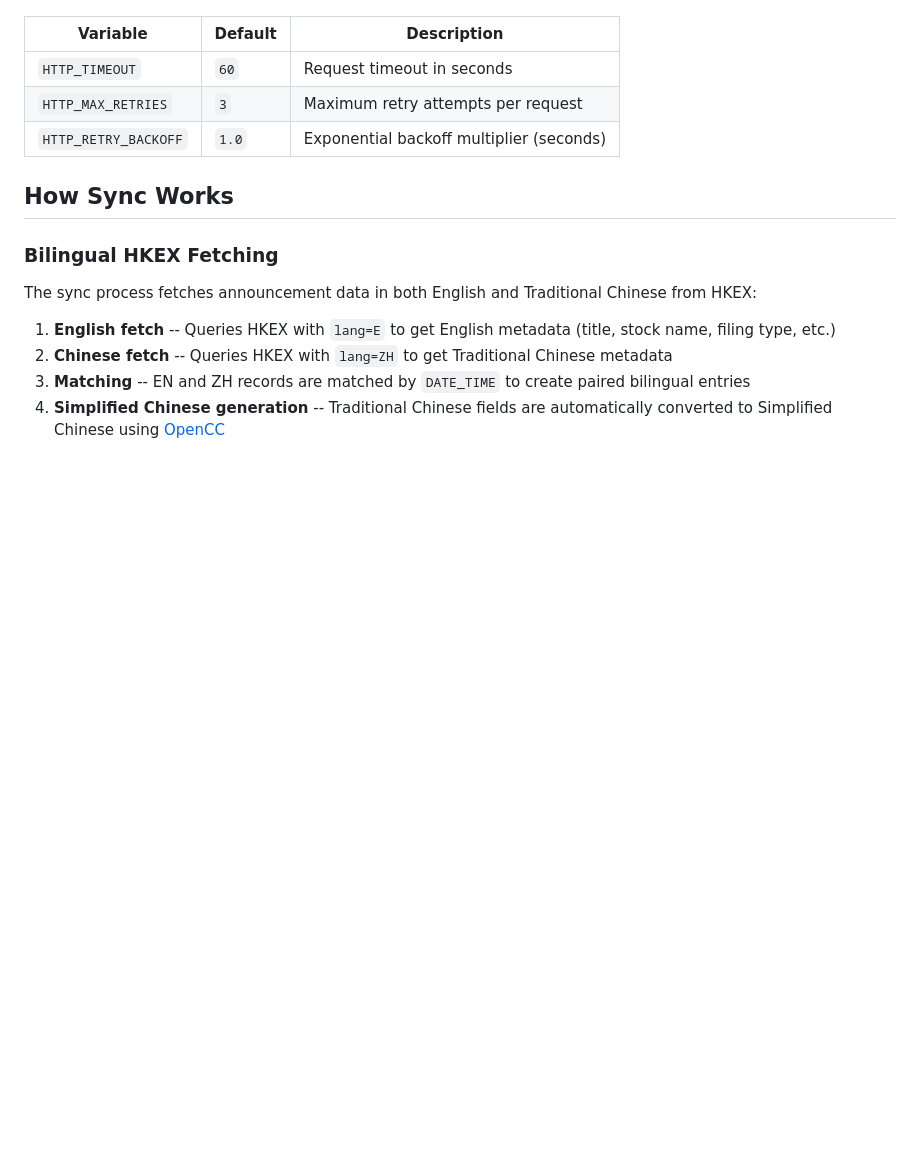
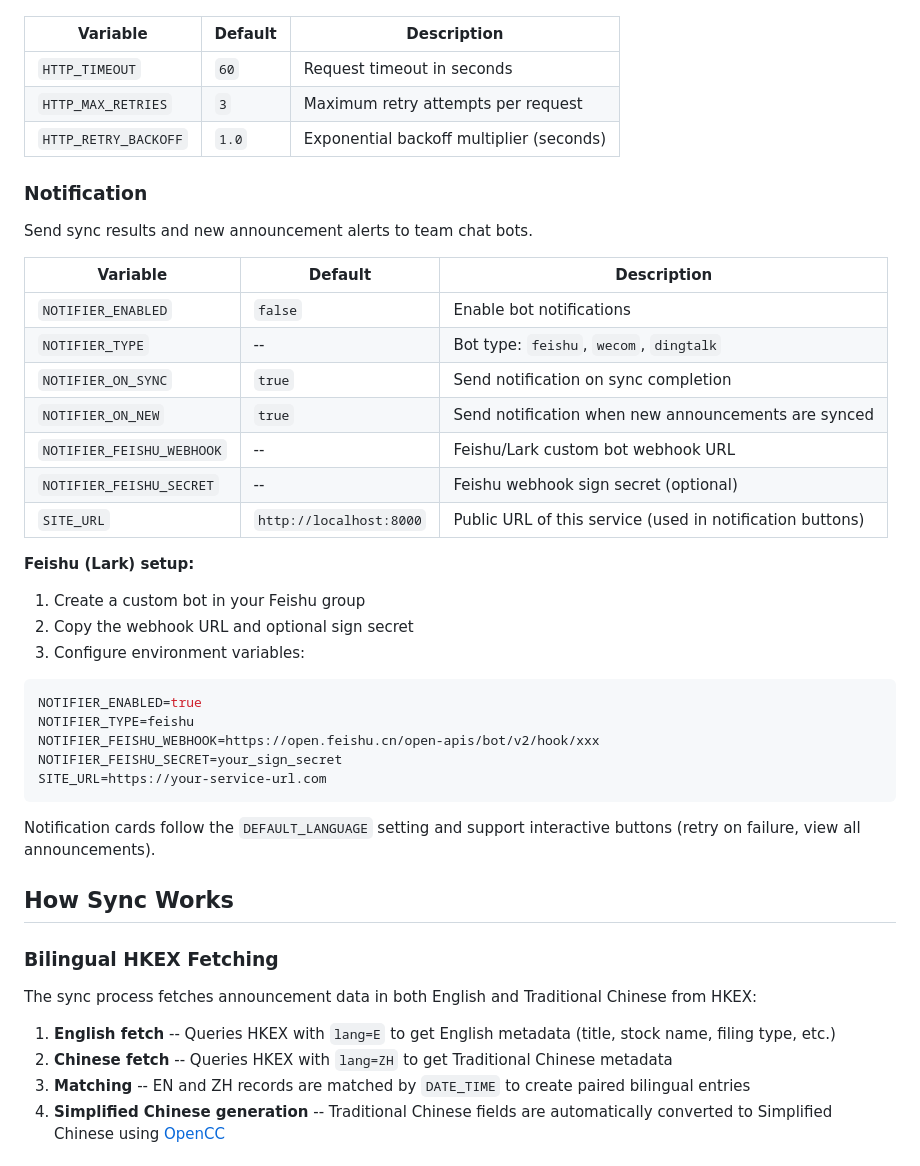
Before and after one commit to SK-ERIC/hkex-announcement-sync, a Markdown page: README.md, the part around the change. GitHub-like rendering; blank space fills up the shorter version.

````diff
--- a/README.md
+++ b/README.md
@@ -529,6 +529,36 @@ DATABASE_URL=postgresql+asyncpg://user:password@localhost:5432/hkex_sync
 | `HTTP_MAX_RETRIES`   | `3`     | Maximum retry attempts per request       |
 | `HTTP_RETRY_BACKOFF` | `1.0`   | Exponential backoff multiplier (seconds) |
 
+### Notification
+
+Send sync results and new announcement alerts to team chat bots.
+
+| Variable                  | Default                | Description                                                  |
+|---------------------------|------------------------|--------------------------------------------------------------|
+| `NOTIFIER_ENABLED`        | `false`                | Enable bot notifications                                     |
+| `NOTIFIER_TYPE`           | --                     | Bot type: `feishu`, `wecom`, `dingtalk`                     |
+| `NOTIFIER_ON_SYNC`        | `true`                 | Send notification on sync completion                         |
+| `NOTIFIER_ON_NEW`         | `true`                 | Send notification when new announcements are synced          |
+| `NOTIFIER_FEISHU_WEBHOOK` | --                     | Feishu/Lark custom bot webhook URL                           |
+| `NOTIFIER_FEISHU_SECRET`  | --                     | Feishu webhook sign secret (optional)                        |
+| `SITE_URL`                | `http://localhost:8000`| Public URL of this service (used in notification buttons)    |
+
+**Feishu (Lark) setup:**
+
+1. Create a custom bot in your Feishu group
+2. Copy the webhook URL and optional sign secret
+3. Configure environment variables:
+
+```bash
+NOTIFIER_ENABLED=true
+NOTIFIER_TYPE=feishu
+NOTIFIER_FEISHU_WEBHOOK=https://open.feishu.cn/open-apis/bot/v2/hook/xxx
+NOTIFIER_FEISHU_SECRET=your_sign_secret
+SITE_URL=https://your-service-url.com
+```
+
+Notification cards follow the `DEFAULT_LANGUAGE` setting and support interactive buttons (retry on failure, view all announcements).
+
 ## How Sync Works
 
 ### Bilingual HKEX Fetching
````
Also changed, not shown: README.zh-CN.md (+30 -0 lines).
